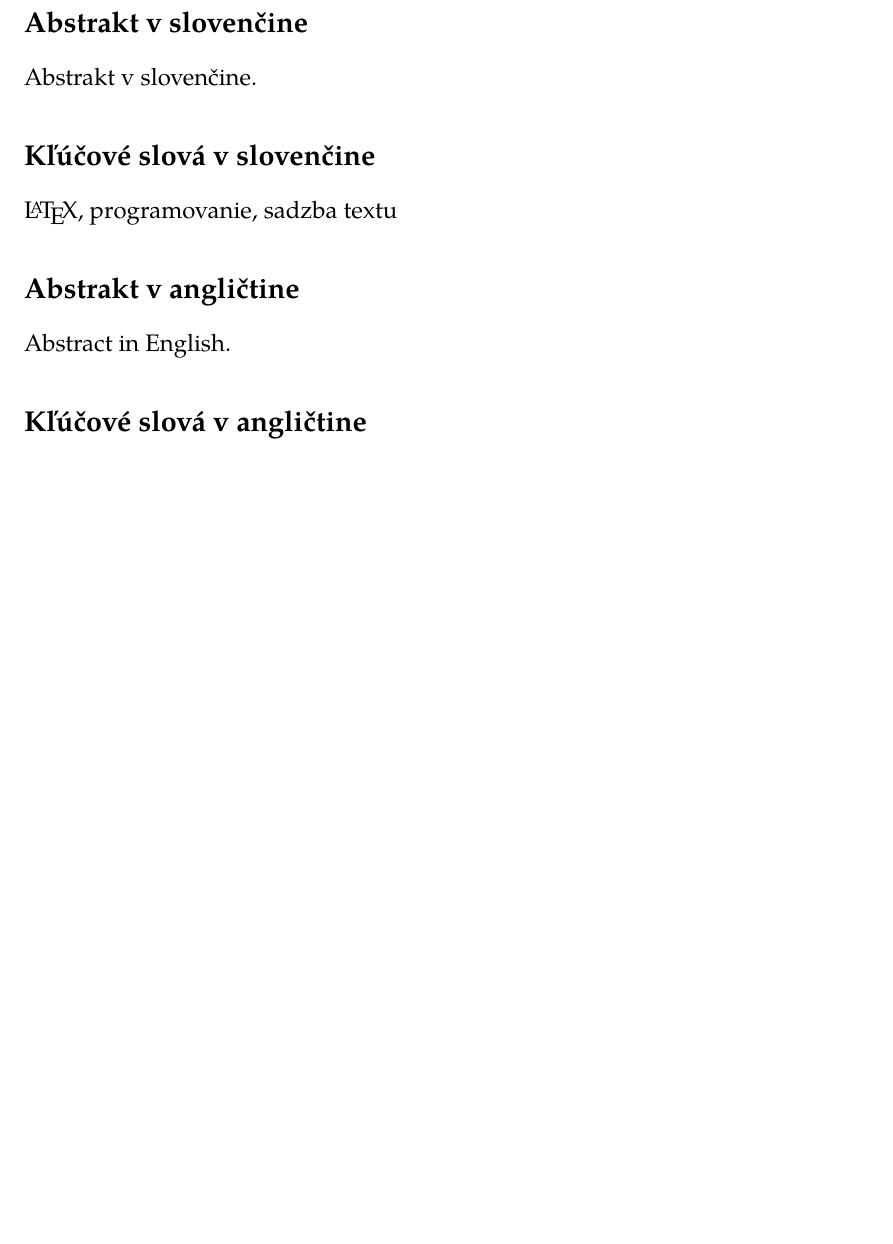
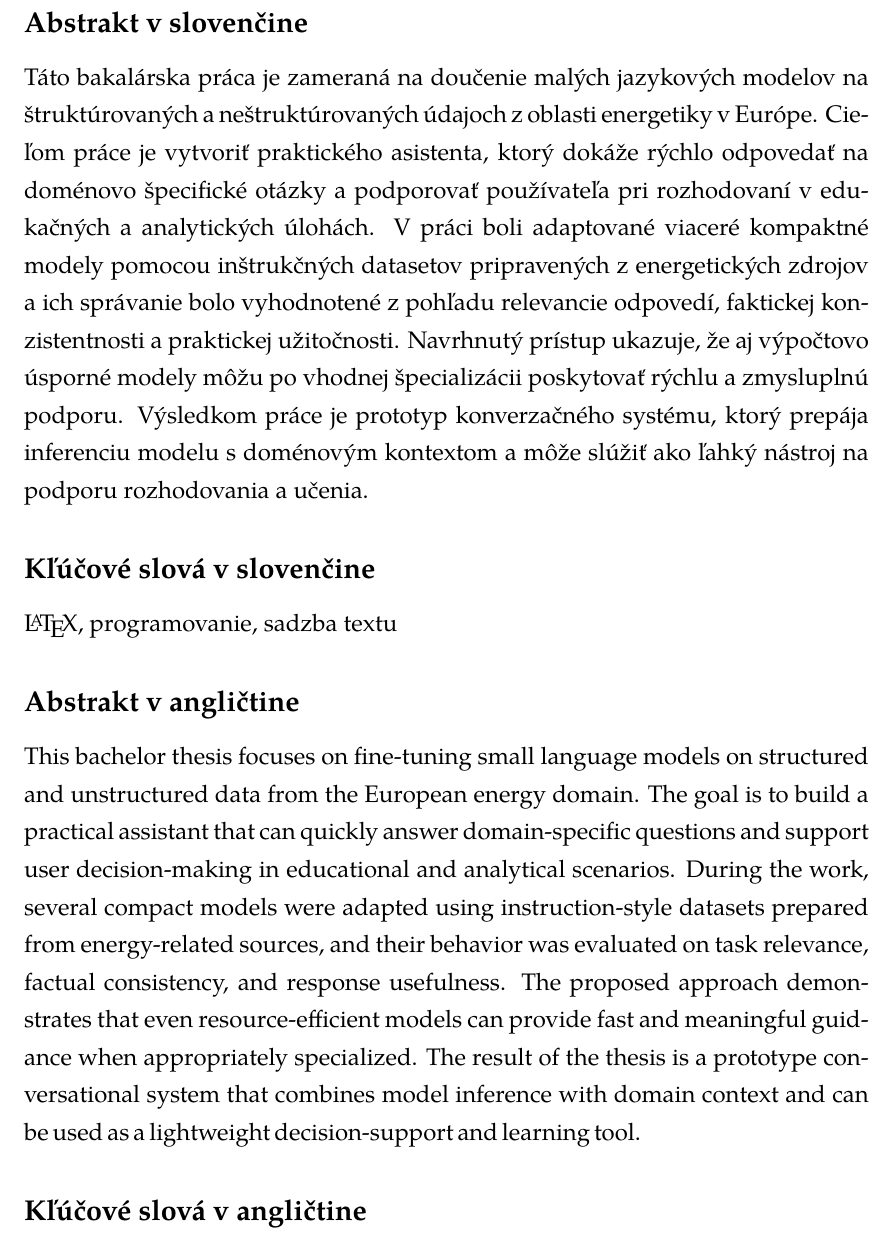
Before and after one commit to YanushIvan/AI-Assistant-to-Support-Decision-Making-and-Educational-Processes-using-Large-Language-Model-, a LaTeX thesis (thesis.in.latex/thesis.tex, which reads thesis.in.latex/metadata.tex): part of page 3 of 23 before the commit and part of page 3 of 24 after it, cut so that both start at the same text, the shorter picture padded with empty space. Compiled offline with XeLaTeX; a missing font is replaced by an installed copy or a similar font.

Commit message:
abstract 1

```diff
--- a/thesis.in.latex/metadata.tex
+++ b/thesis.in.latex/metadata.tex
@@ -35,10 +35,10 @@
 
 \abstract{%
   % english
-  Abstract in English.
+  This bachelor thesis focuses on fine-tuning small language models on structured and unstructured data from the European energy domain. The goal is to build a practical assistant that can quickly answer domain-specific questions and support user decision-making in educational and analytical scenarios. During the work, several compact models were adapted using instruction-style datasets prepared from energy-related sources, and their behavior was evaluated on task relevance, factual consistency, and response usefulness. The proposed approach demonstrates that even resource-efficient models can provide fast and meaningful guidance when appropriately specialized. The result of the thesis is a prototype conversational system that combines model inference with domain context and can be used as a lightweight decision-support and learning tool.
 }{%
   % slovak
-  Abstrakt v slovenčine.
+  Táto bakalárska práca je zameraná na doučenie malých jazykových modelov na štruktúrovaných a neštruktúrovaných údajoch z oblasti energetiky v Európe. Cieľom práce je vytvoriť praktického asistenta, ktorý dokáže rýchlo odpovedať na doménovo špecifické otázky a podporovať používateľa pri rozhodovaní v edukačných a analytických úlohách. V práci boli adaptované viaceré kompaktné modely pomocou inštrukčných datasetov pripravených z energetických zdrojov a ich správanie bolo vyhodnotené z pohľadu relevancie odpovedí, faktickej konzistentnosti a praktickej užitočnosti. Navrhnutý prístup ukazuje, že aj výpočtovo úsporné modely môžu po vhodnej špecializácii poskytovať rýchlu a zmysluplnú podporu. Výsledkom práce je prototyp konverzačného systému, ktorý prepája inferenciu modelu s doménovým kontextom a môže slúžiť ako ľahký nástroj na podporu rozhodovania a učenia.
 }
 
 \acknowledgment{%
```
